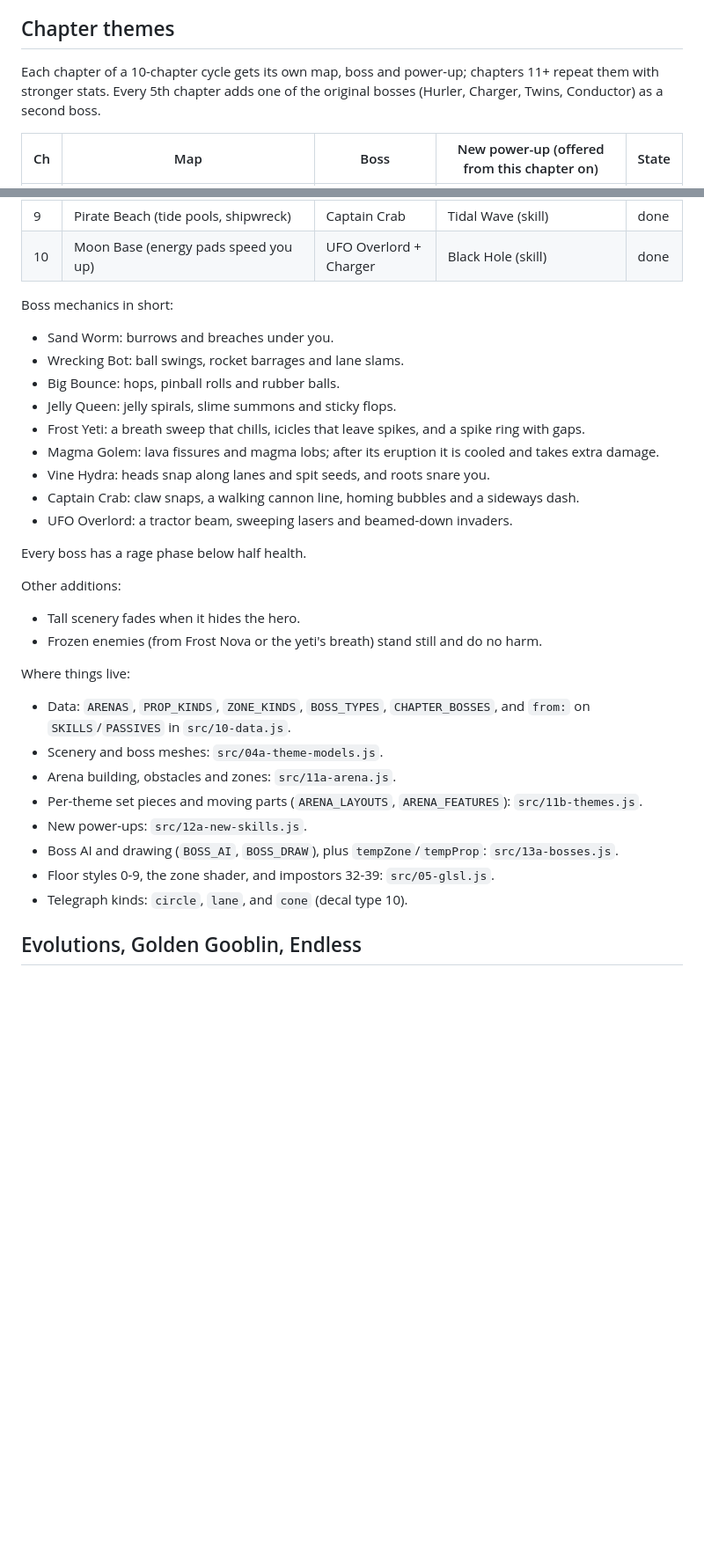
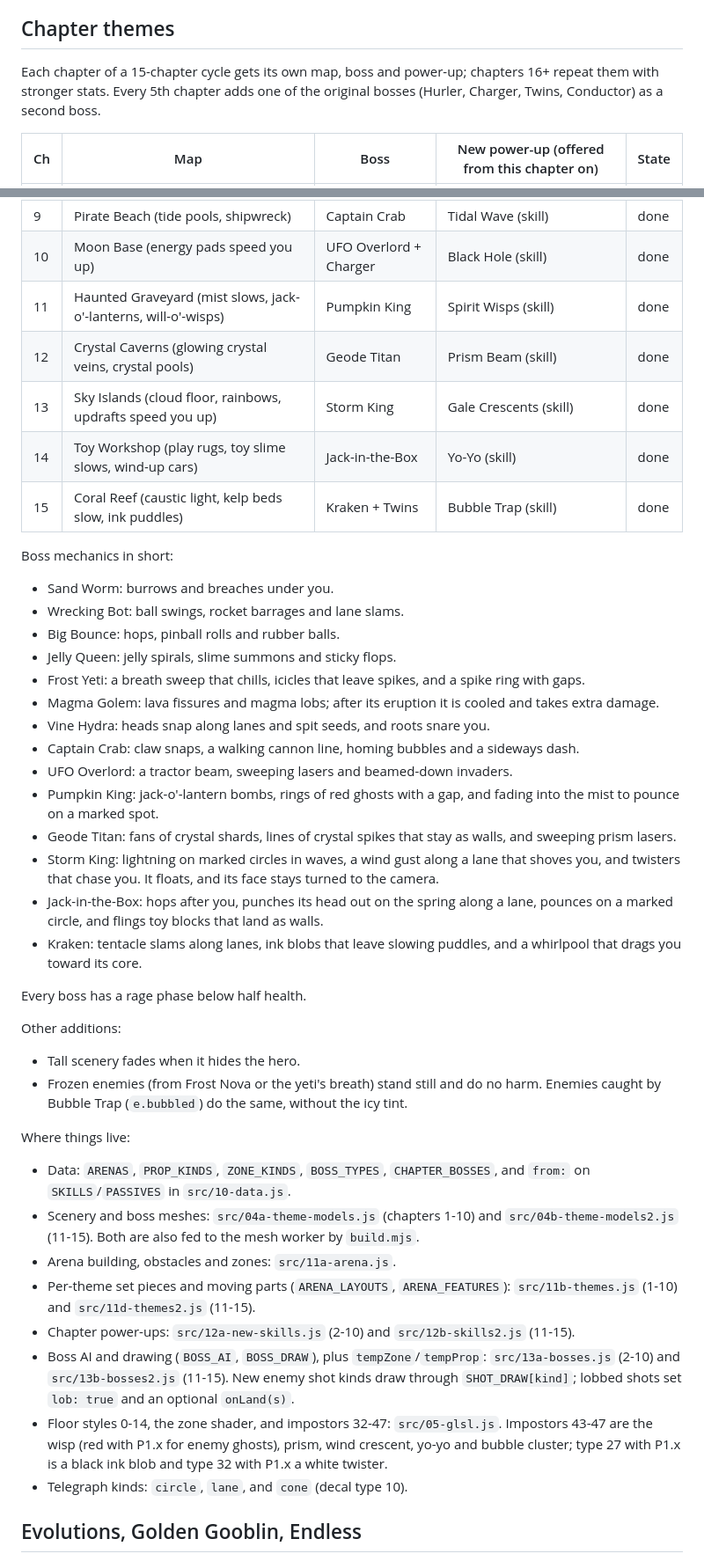
Before and after one commit to PolynomialI/emojiRP, a Markdown page: project-gel/STATUS.md, 2 parts joined by grey strips. Shown at 88% size. Drawn GitHub-style; blank space fills up the shorter version.

Commit message:
STATUS: chapters 11-15 and where their code lives
Co-Authored-By: Claude Opus 5.5 <noreply@anthropic.com>
Claude-Session: https://claude.ai/code/session_01S8d6eigY9BY5QQUYBHxLvg

```diff
--- a/project-gel/STATUS.md
+++ b/project-gel/STATUS.md
@@ -73,7 +73,7 @@ Also in this folder: `project-gel-blueprint.html` (the design blueprint) and `la
 - **Verified in headless Chromium:** every test mode below runs with no script errors and nothing invalid sent to the GPU.
 
 ## Chapter themes
-Each chapter of a 10-chapter cycle gets its own map, boss and power-up; chapters 11+ repeat them with stronger stats.
+Each chapter of a 15-chapter cycle gets its own map, boss and power-up; chapters 16+ repeat them with stronger stats.
 Every 5th chapter adds one of the original bosses (Hurler, Charger, Twins, Conductor) as a second boss.
 
 | Ch | Map | Boss | New power-up (offered from this chapter on) | State |
@@ -88,6 +88,11 @@ Every 5th chapter adds one of the original bosses (Hurler, Charger, Twins, Condu
 | 8 | Jungle Swamp (swamp slows, fireflies) | Vine Hydra | Thorns (ability) | done |
 | 9 | Pirate Beach (tide pools, shipwreck) | Captain Crab | Tidal Wave (skill) | done |
 | 10 | Moon Base (energy pads speed you up) | UFO Overlord + Charger | Black Hole (skill) | done |
+| 11 | Haunted Graveyard (mist slows, jack-o'-lanterns, will-o'-wisps) | Pumpkin King | Spirit Wisps (skill) | done |
+| 12 | Crystal Caverns (glowing crystal veins, crystal pools) | Geode Titan | Prism Beam (skill) | done |
+| 13 | Sky Islands (cloud floor, rainbows, updrafts speed you up) | Storm King | Gale Crescents (skill) | done |
+| 14 | Toy Workshop (play rugs, toy slime slows, wind-up cars) | Jack-in-the-Box | Yo-Yo (skill) | done |
+| 15 | Coral Reef (caustic light, kelp beds slow, ink puddles) | Kraken + Twins | Bubble Trap (skill) | done |
 
 Boss mechanics in short:
 - Sand Worm: burrows and breaches under you.
@@ -99,21 +104,26 @@ Boss mechanics in short:
 - Vine Hydra: heads snap along lanes and spit seeds, and roots snare you.
 - Captain Crab: claw snaps, a walking cannon line, homing bubbles and a sideways dash.
 - UFO Overlord: a tractor beam, sweeping lasers and beamed-down invaders.
+- Pumpkin King: jack-o'-lantern bombs, rings of red ghosts with a gap, and fading into the mist to pounce on a marked spot.
+- Geode Titan: fans of crystal shards, lines of crystal spikes that stay as walls, and sweeping prism lasers.
+- Storm King: lightning on marked circles in waves, a wind gust along a lane that shoves you, and twisters that chase you. It floats, and its face stays turned to the camera.
+- Jack-in-the-Box: hops after you, punches its head out on the spring along a lane, pounces on a marked circle, and flings toy blocks that land as walls.
+- Kraken: tentacle slams along lanes, ink blobs that leave slowing puddles, and a whirlpool that drags you toward its core.
 
 Every boss has a rage phase below half health.
 
 Other additions:
 - Tall scenery fades when it hides the hero.
-- Frozen enemies (from Frost Nova or the yeti's breath) stand still and do no harm.
+- Frozen enemies (from Frost Nova or the yeti's breath) stand still and do no harm. Enemies caught by Bubble Trap (`e.bubbled`) do the same, without the icy tint.
 
 Where things live:
 - Data: `ARENAS`, `PROP_KINDS`, `ZONE_KINDS`, `BOSS_TYPES`, `CHAPTER_BOSSES`, and `from:` on `SKILLS`/`PASSIVES` in `src/10-data.js`.
-- Scenery and boss meshes: `src/04a-theme-models.js`.
+- Scenery and boss meshes: `src/04a-theme-models.js` (chapters 1-10) and `src/04b-theme-models2.js` (11-15). Both are also fed to the mesh worker by `build.mjs`.
 - Arena building, obstacles and zones: `src/11a-arena.js`.
-- Per-theme set pieces and moving parts (`ARENA_LAYOUTS`, `ARENA_FEATURES`): `src/11b-themes.js`.
-- New power-ups: `src/12a-new-skills.js`.
-- Boss AI and drawing (`BOSS_AI`, `BOSS_DRAW`), plus `tempZone`/`tempProp`: `src/13a-bosses.js`.
-- Floor styles 0-9, the zone shader, and impostors 32-39: `src/05-glsl.js`.
+- Per-theme set pieces and moving parts (`ARENA_LAYOUTS`, `ARENA_FEATURES`): `src/11b-themes.js` (1-10) and `src/11d-themes2.js` (11-15).
+- Chapter power-ups: `src/12a-new-skills.js` (2-10) and `src/12b-skills2.js` (11-15).
+- Boss AI and drawing (`BOSS_AI`, `BOSS_DRAW`), plus `tempZone`/`tempProp`: `src/13a-bosses.js` (2-10) and `src/13b-bosses2.js` (11-15). New enemy shot kinds draw through `SHOT_DRAW[kind]`; lobbed shots set `lob: true` and an optional `onLand(s)`.
+- Floor styles 0-14, the zone shader, and impostors 32-47: `src/05-glsl.js`. Impostors 43-47 are the wisp (red with P1.x for enemy ghosts), prism, wind crescent, yo-yo and bubble cluster; type 27 with P1.x is a black ink blob and type 32 with P1.x a white twister.
 - Telegraph kinds: `circle`, `lane`, and `cone` (decal type 10).
 
 ## Evolutions, Golden Gooblin, Endless
```
Also changed, not shown: other parts of project-gel/STATUS.md (+3 -2 lines).
